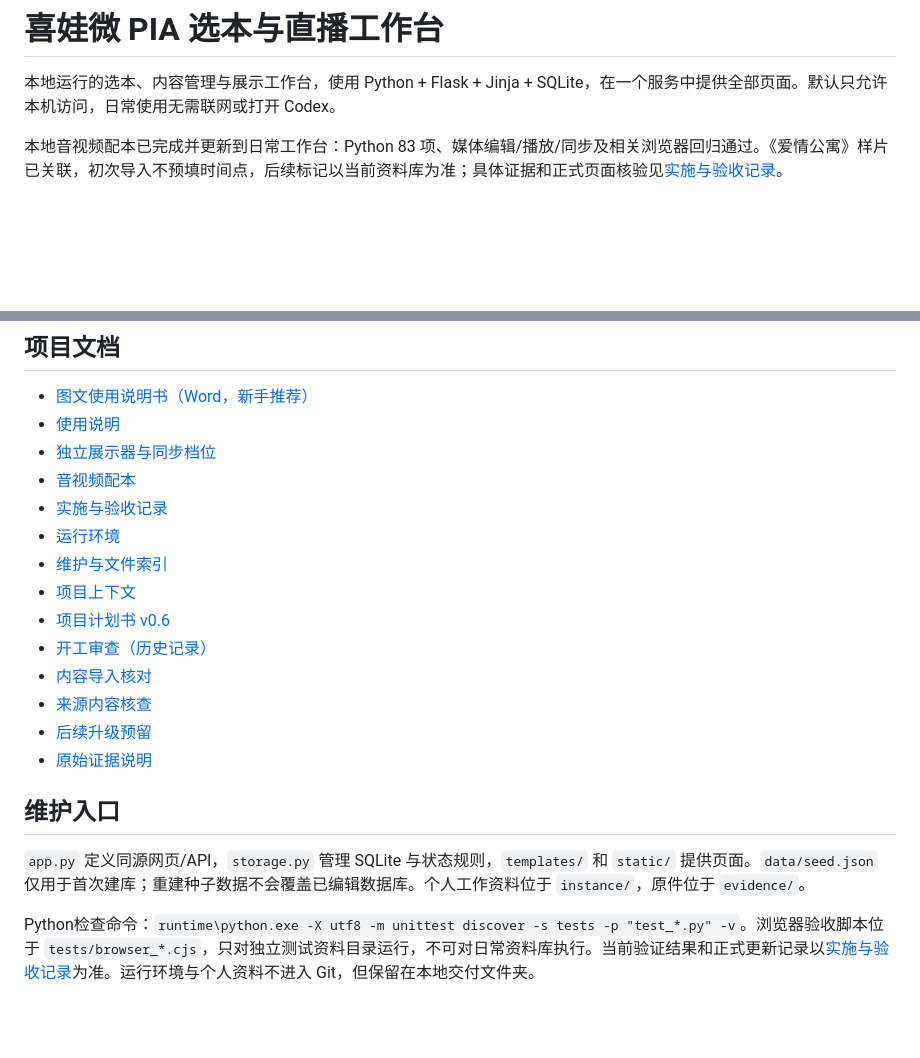
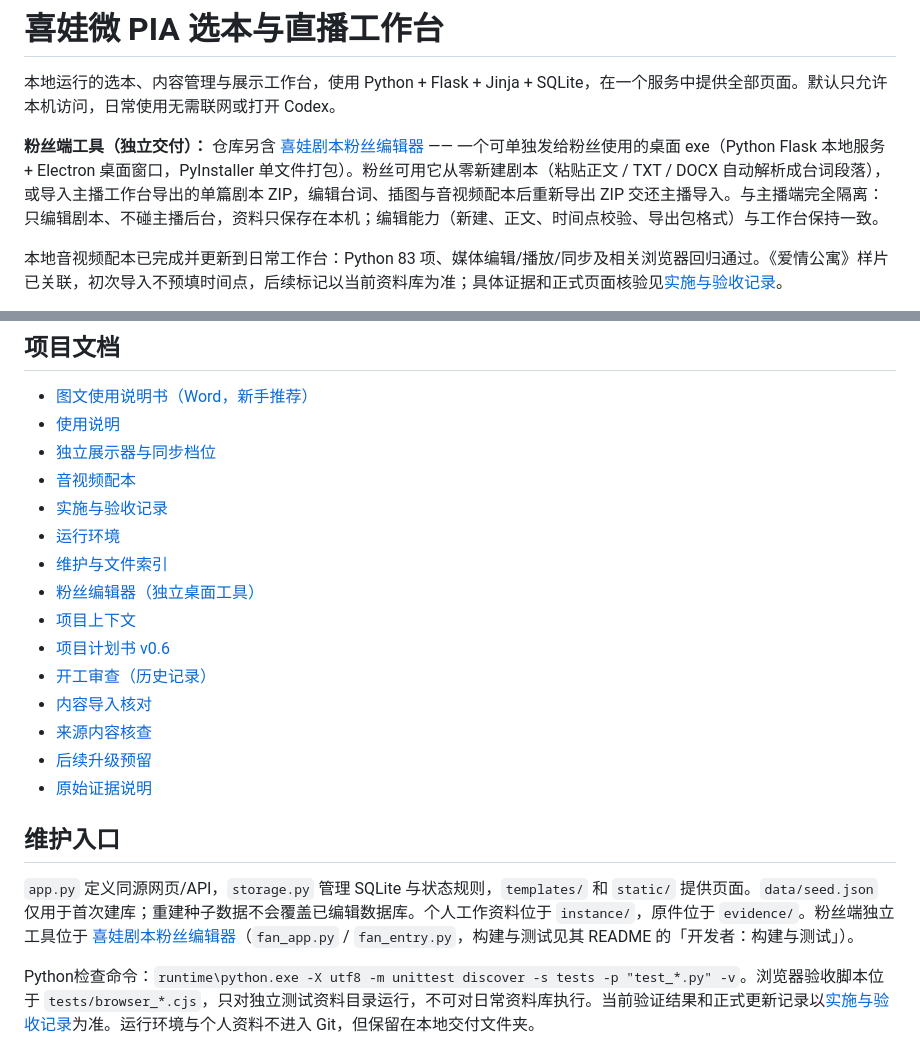
Before and after one commit to shehuilaoliumang/xiwa-pia-workbench, a Markdown page: README.md, 2 parts joined by grey strips. Drawn GitHub-style; blank space fills up the shorter version.

Commit message:
根 README：补充粉丝端独立工具（喜娃剧本粉丝编辑器）模块说明与文档入口

```diff
--- a/README.md
+++ b/README.md
@@ -11,6 +11,8 @@
 # 喜娃微 PIA 选本与直播工作台
 
 本地运行的选本、内容管理与展示工作台，使用 Python + Flask + Jinja + SQLite，在一个服务中提供全部页面。默认只允许本机访问，日常使用无需联网或打开 Codex。
+
+**粉丝端工具（独立交付）：** 仓库另含 [喜娃剧本粉丝编辑器](喜娃剧本粉丝编辑器/README.md) —— 一个可单独发给粉丝使用的桌面 exe（Python Flask 本地服务 + Electron 桌面窗口，PyInstaller 单文件打包）。粉丝可用它从零新建剧本（粘贴正文 / TXT / DOCX 自动解析成台词段落），或导入主播工作台导出的单篇剧本 ZIP，编辑台词、插图与音视频配本后重新导出 ZIP 交还主播导入。与主播端完全隔离：只编辑剧本、不碰主播后台，资料只保存在本机；编辑能力（新建、正文、时间点校验、导出包格式）与工作台保持一致。
 
 本地音视频配本已完成并更新到日常工作台：Python 83 项、媒体编辑/播放/同步及相关浏览器回归通过。《爱情公寓》样片已关联，初次导入不预填时间点，后续标记以当前资料库为准；具体证据和正式页面核验见[实施与验收记录](docs/实施与验收记录.md)。
 
@@ -78,6 +80,7 @@ runtime\python.exe -X utf8 tools/prepare_desktop_runtime.py
 - [实施与验收记录](docs/实施与验收记录.md)
 - [运行环境](docs/运行环境.md)
 - [维护与文件索引](docs/维护与文件索引.md)
+- [粉丝编辑器（独立桌面工具）](喜娃剧本粉丝编辑器/README.md)
 - [项目上下文](PROJECT_CONTEXT.md)
 - [项目计划书 v0.6](docs/项目计划书.md)
 - [开工审查（历史记录）](docs/开工审查.md)
@@ -88,6 +91,6 @@ runtime\python.exe -X utf8 tools/prepare_desktop_runtime.py
 
 ## 维护入口
 
-`app.py` 定义同源网页/API，`storage.py` 管理 SQLite 与状态规则，`templates/` 和 `static/` 提供页面。`data/seed.json` 仅用于首次建库；重建种子数据不会覆盖已编辑数据库。个人工作资料位于 `instance/`，原件位于 `evidence/`。
+`app.py` 定义同源网页/API，`storage.py` 管理 SQLite 与状态规则，`templates/` 和 `static/` 提供页面。`data/seed.json` 仅用于首次建库；重建种子数据不会覆盖已编辑数据库。个人工作资料位于 `instance/`，原件位于 `evidence/`。粉丝端独立工具位于 [喜娃剧本粉丝编辑器](喜娃剧本粉丝编辑器/README.md)（`fan_app.py` / `fan_entry.py`，构建与测试见其 README 的「开发者：构建与测试」）。
 
 Python检查命令：`runtime\python.exe -X utf8 -m unittest discover -s tests -p "test_*.py" -v`。浏览器验收脚本位于 `tests/browser_*.cjs`，只对独立测试资料目录运行，不可对日常资料库执行。当前验证结果和正式更新记录以[实施与验收记录](docs/实施与验收记录.md)为准。运行环境与个人资料不进入 Git，但保留在本地交付文件夹。
```
